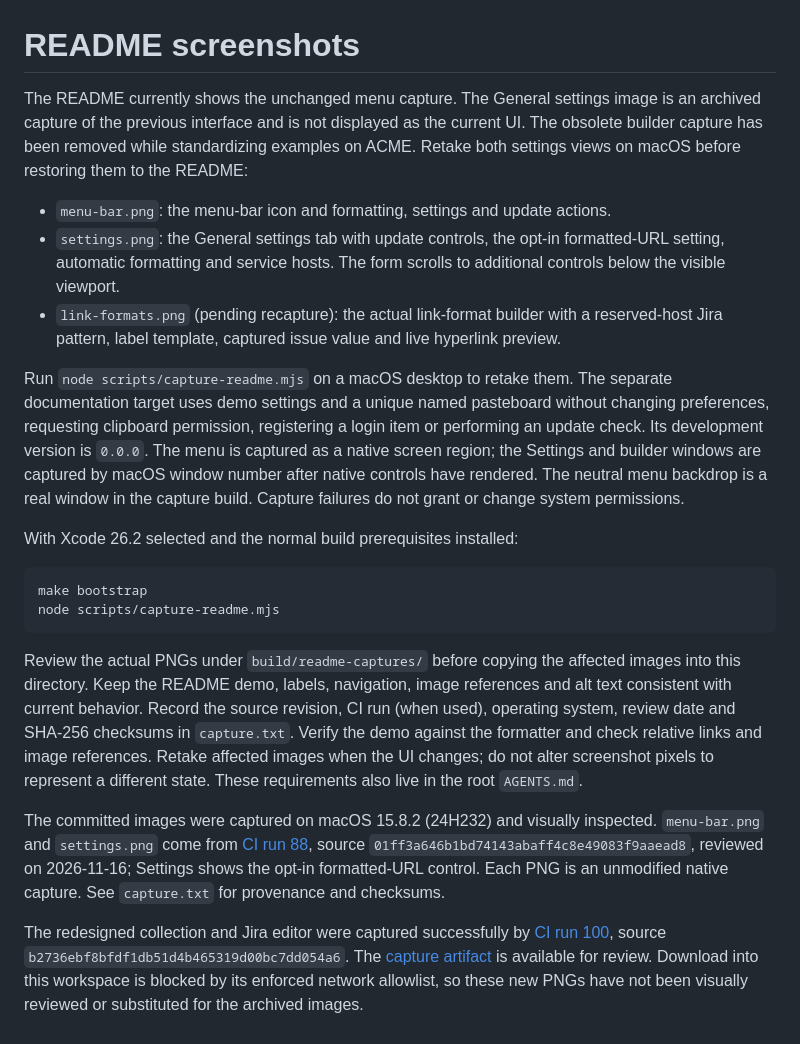
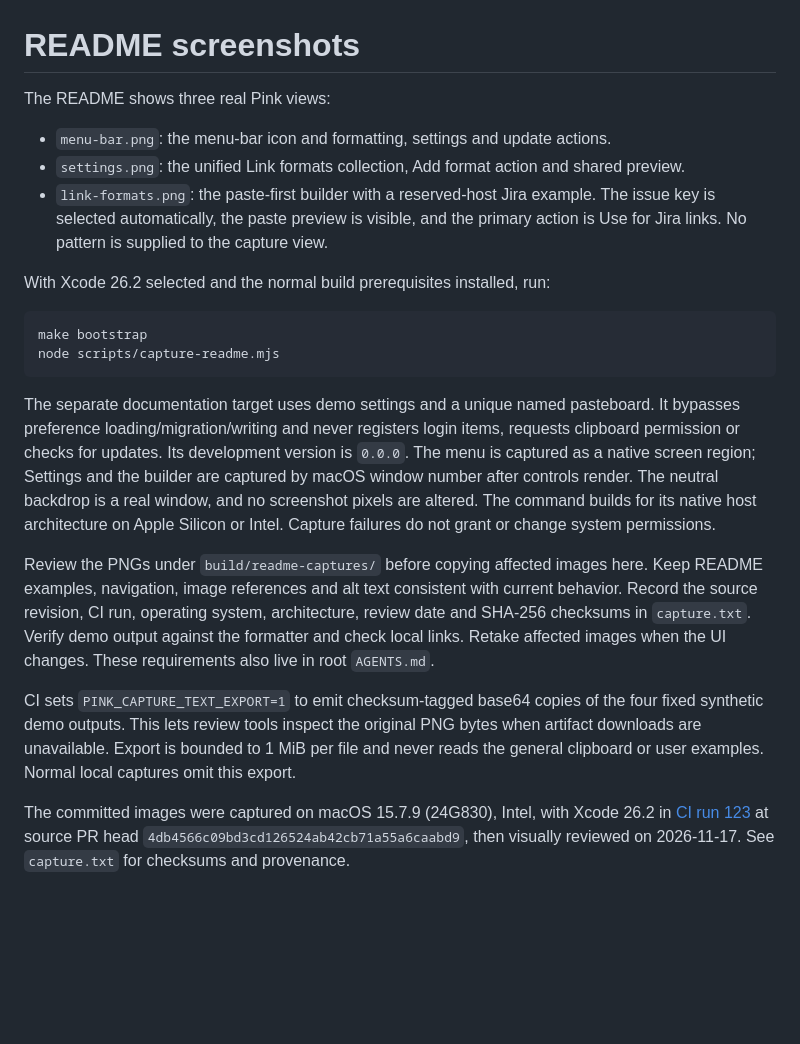
Before and after one commit to mamachanko/pink, a Markdown page: docs/images/README.md, the part around the change. GitHub-like rendering; blank space fills up the shorter version.

Commit message:
docs: show and verify the native paste-first builder

````diff
--- a/docs/images/README.md
+++ b/docs/images/README.md
@@ -1,22 +1,22 @@
 # README screenshots
 
-The README currently shows the unchanged menu capture. The General settings image is an archived capture of the previous interface and is not displayed as the current UI. The obsolete builder capture has been removed while standardizing examples on ACME. Retake both settings views on macOS before restoring them to the README:
+The README shows three real Pink views:
 
 - `menu-bar.png`: the menu-bar icon and formatting, settings and update actions.
-- `settings.png`: the General settings tab with update controls, the opt-in formatted-URL setting, automatic formatting and service hosts. The form scrolls to additional controls below the visible viewport.
-- `link-formats.png` (pending recapture): the actual link-format builder with a reserved-host Jira pattern, label template, captured issue value and live hyperlink preview.
+- `settings.png`: the unified Link formats collection, Add format action and shared preview.
+- `link-formats.png`: the paste-first builder with a reserved-host Jira example. The issue key is selected automatically, the paste preview is visible, and the primary action is Use for Jira links. No pattern is supplied to the capture view.
 
-Run `node scripts/capture-readme.mjs` on a macOS desktop to retake them. The separate documentation target uses demo settings and a unique named pasteboard without changing preferences, requesting clipboard permission, registering a login item or performing an update check. Its development version is `0.0.0`. The menu is captured as a native screen region; the Settings and builder windows are captured by macOS window number after native controls have rendered. The neutral menu backdrop is a real window in the capture build. Capture failures do not grant or change system permissions.
-
-With Xcode 26.2 selected and the normal build prerequisites installed:
+With Xcode 26.2 selected and the normal build prerequisites installed, run:
 
 ```sh
 make bootstrap
 node scripts/capture-readme.mjs
 ```
 
-Review the actual PNGs under `build/readme-captures/` before copying the affected images into this directory. Keep the README demo, labels, navigation, image references and alt text consistent with current behavior. Record the source revision, CI run (when used), operating system, review date and SHA-256 checksums in `capture.txt`. Verify the demo against the formatter and check relative links and image references. Retake affected images when the UI changes; do not alter screenshot pixels to represent a different state. These requirements also live in the root `AGENTS.md`.
+The separate documentation target uses demo settings and a unique named pasteboard. It bypasses preference loading/migration/writing and never registers login items, requests clipboard permission or checks for updates. Its development version is `0.0.0`. The menu is captured as a native screen region; Settings and the builder are captured by macOS window number after controls render. The neutral backdrop is a real window, and no screenshot pixels are altered. The command builds for its native host architecture on Apple Silicon or Intel. Capture failures do not grant or change system permissions.
 
-The committed images were captured on macOS 15.8.2 (24H232) and visually inspected. `menu-bar.png` and `settings.png` come from [CI run 88](https://github.com/mamachanko/pink/actions/runs/43842786076), source `01ff3a646b1bd74143abaff4c8e49083f9aaead8`, reviewed on 2026-11-16; Settings shows the opt-in formatted-URL control. Each PNG is an unmodified native capture. See `capture.txt` for provenance and checksums.
+Review the PNGs under `build/readme-captures/` before copying affected images here. Keep README examples, navigation, image references and alt text consistent with current behavior. Record the source revision, CI run, operating system, architecture, review date and SHA-256 checksums in `capture.txt`. Verify demo output against the formatter and check local links. Retake affected images when the UI changes. These requirements also live in root `AGENTS.md`.
 
-The redesigned collection and Jira editor were captured successfully by [CI run 100](https://github.com/mamachanko/pink/actions/runs/43871951434), source `b2736ebf8bfdf1db51d4b465319d00bc7dd054a6`. The [capture artifact](https://github.com/mamachanko/pink/actions/runs/43871951434/artifacts/14228248053) is available for review. Download into this workspace is blocked by its enforced network allowlist, so these new PNGs have not been visually reviewed or substituted for the archived images.
+CI sets `PINK_CAPTURE_TEXT_EXPORT=1` to emit checksum-tagged base64 copies of the four fixed synthetic demo outputs. This lets review tools inspect the original PNG bytes when artifact downloads are unavailable. Export is bounded to 1 MiB per file and never reads the general clipboard or user examples. Normal local captures omit this export.
+
+The committed images were captured on macOS 15.7.9 (24G830), Intel, with Xcode 26.2 in [CI run 123](https://github.com/mamachanko/pink/actions/runs/44073191189) at source PR head `4db4566c09bd3cd126524ab42cb71a55a6caabd9`, then visually reviewed on 2026-11-17. See `capture.txt` for checksums and provenance.
````
Also changed, not shown: README.md (+10 -2 lines), docs/verification.md (+10 -0 lines), docs/images/link-formats.png (added), docs/images/menu-bar.png, docs/images/settings.png, 1 other file.
